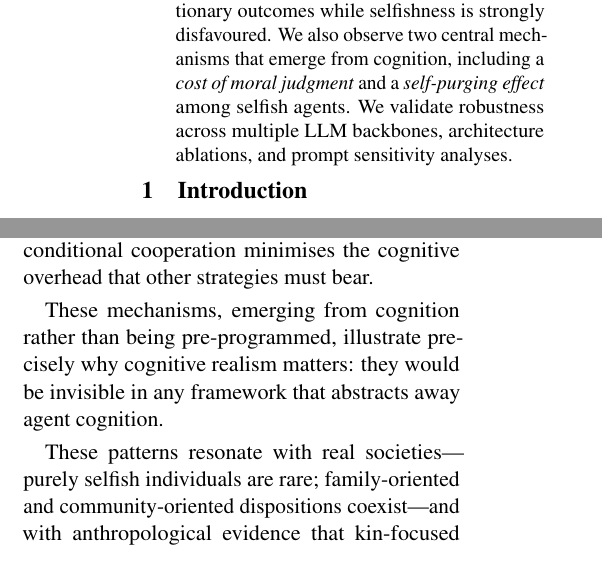
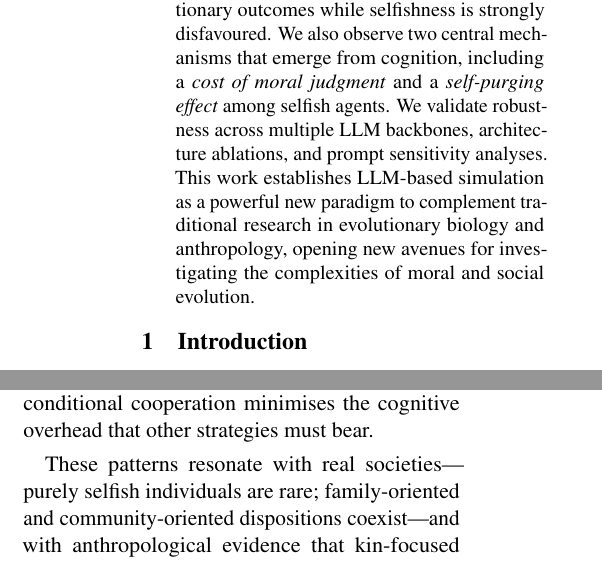
Before and after one commit to JosephZZ/moral-evolution-paper, a LaTeX paper (acl-style-files-master/acl_latex.tex, which reads acl-style-files-master/sections/discussion.tex): two parts of the columns of pages 1 and 9 of 54, joined at a grey line, cut so that both start at the same text. Compiled offline with pdfLaTeX.

Commit message:
Add paradigm statement to abstract/conclusions, trim to fit 9 pages
- Abstract: add closing sentence establishing paradigm significance
- Conclusions: reframe as new paradigm with future outlook
- Trim two redundant sentences to maintain page limit
- Remove last limitation paragraph (moral framework subset)

Co-Authored-By: Claude Opus 4.6 (1M context) <noreply@anthropic.com>

```diff
--- a/acl-style-files-master/acl_latex.tex
+++ b/acl-style-files-master/acl_latex.tex
@@ -141,7 +141,7 @@ $^{3}$Beijing Normal University
 \begin{document}
 \maketitle
 \begin{abstract}
-The evolution of morality presents a puzzle: natural selection should favor self-interest, yet humans developed moral systems promoting altruism. Traditional approaches must abstract away cognitive processes, leaving open how cognitive factors shape moral evolution. We introduce an LLM-based agent simulation framework that brings cognitive realism to this question: agents with varying moral dispositions perceive, remember, reason, and decide in a simulated prehistoric hunter-gatherer society. This enables us to manipulate factors that traditional models cannot represent---such as moral type observability and communication bandwidth---and to discover emergent cognitive mechanisms from agent interactions. Across 20 runs spanning four settings, we find that cooperation and mutual help are the central drivers of survival, with universal and reciprocal morality exhibiting the most stable evolutionary outcomes while selfishness is strongly disfavoured. We also observe two central mechanisms that emerge from cognition, including a \emph{cost of moral judgment} and a \emph{self-purging effect} among selfish agents. We validate robustness across multiple LLM backbones, architecture ablations, and prompt sensitivity analyses.
+The evolution of morality presents a puzzle: natural selection should favor self-interest, yet humans developed moral systems promoting altruism. Traditional approaches must abstract away cognitive processes, leaving open how cognitive factors shape moral evolution. We introduce an LLM-based agent simulation framework that brings cognitive realism to this question: agents with varying moral dispositions perceive, remember, reason, and decide in a simulated prehistoric hunter-gatherer society. This enables us to manipulate factors that traditional models cannot represent---such as moral type observability and communication bandwidth---and to discover emergent cognitive mechanisms from agent interactions. Across 20 runs spanning four settings, we find that cooperation and mutual help are the central drivers of survival, with universal and reciprocal morality exhibiting the most stable evolutionary outcomes while selfishness is strongly disfavoured. We also observe two central mechanisms that emerge from cognition, including a \emph{cost of moral judgment} and a \emph{self-purging effect} among selfish agents. We validate robustness across multiple LLM backbones, architecture ablations, and prompt sensitivity analyses. This work establishes LLM-based simulation as a powerful new paradigm to complement traditional research in evolutionary biology and anthropology, opening new avenues for investigating the complexities of moral and social evolution.
 \end{abstract}
 
 \section{Introduction}
--- a/acl-style-files-master/sections/discussion.tex
+++ b/acl-style-files-master/sections/discussion.tex
@@ -11,8 +11,6 @@ Beyond these core results, two central mechanisms \emph{emerge from cognition}--
 
 \emph{Cost of moral judgment.} Assessing others' trustworthiness takes time under limited lifespans and carries the risk of misjudgment---wrongly excluding allies or being wrongly excluded. Universal agents benefit uniquely: they never produce behaviours that could be misread as hostile, so their reputation settles quickly. When judgment cost is high, a ``willing-to-take-a-loss'' strategy builds reputation faster and secures better cooperation---connecting to costly signalling~\citep{gintis2001costly, nowak2005evolution} and bounded rationality~\citep{simon1991bounded}. This mechanism explains why universal morality is the most consistently viable type across challenging conditions: its unconditional cooperation minimises the cognitive overhead that other strategies must bear.
 
-These mechanisms, emerging from cognition rather than being pre-programmed, illustrate precisely why cognitive realism matters: they would be invisible in any framework that abstracts away agent cognition.
-
 These patterns resonate with real societies---purely selfish individuals are rare; family-oriented and community-oriented dispositions coexist---and with anthropological evidence that kin-focused cooperation in prehistoric societies~\citep{holden2003matriliny, mattison2011evolutionary} preceded the expansion of moral circles under increasing environmental pressures~\citep{singer1981expanding}. Further emergent phenomena and theoretical connections are detailed in the Appendix.
 
 \paragraph{Conclusions}
```
Also changed, not shown: acl-style-files-master/sections/experiments.tex (+1 -1 lines).
